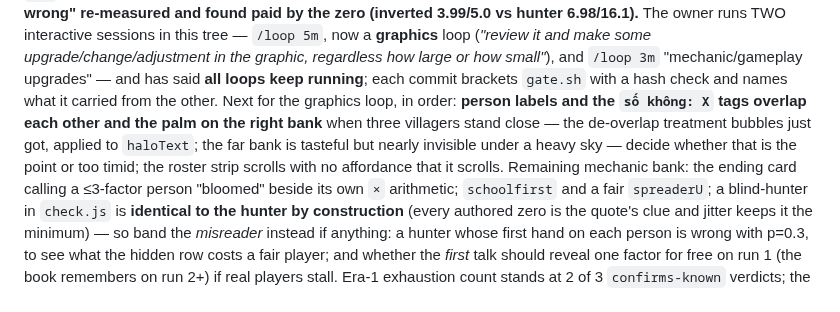
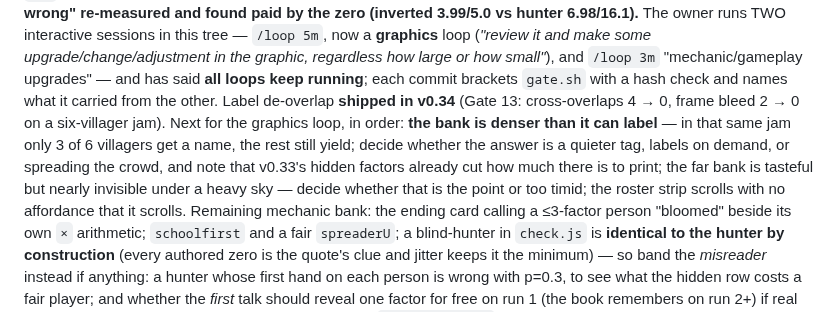
Before and after one commit to techeese/thua-so-khong, a Markdown page: LOOP.md, the part around the change. Rendered like a GitHub page.

Commit message:
LOOP.md: label de-overlap shipped in v0.34 (Gate 13); point the graphics loop at the real remaining problem — the bank labels only 3 of 6 in a jam

```diff
--- a/LOOP.md
+++ b/LOOP.md
@@ -105,11 +105,13 @@ the pot pays out (Gate 10); "price for being wrong" re-measured and found paid b
 now a **graphics** loop (*"review it and make some upgrade/change/adjustment in the graphic,
 regardless how large or how small"*), and `/loop 3m` "mechanic/gameplay upgrades" — and has said
 **all loops keep running**; each commit brackets `gate.sh` with a hash check and names what it
-carried from the other. Next for the graphics loop, in order: **person labels and the `số không: X`
-tags overlap each other and the palm on the right bank** when three villagers stand close — the
-de-overlap treatment bubbles just got, applied to `haloText`; the far bank is tasteful but nearly
-invisible under a heavy sky — decide whether that is the point or too timid; the roster strip
-scrolls with no affordance that it scrolls. Remaining mechanic bank: the ending card calling a ≤3-factor person
+carried from the other. Label de-overlap **shipped in v0.34** (Gate 13: cross-overlaps 4 → 0, frame
+bleed 2 → 0 on a six-villager jam). Next for the graphics loop, in order: **the bank is denser than
+it can label** — in that same jam only 3 of 6 villagers get a name, the rest still yield; decide
+whether the answer is a quieter tag, labels on demand, or spreading the crowd, and note that v0.33's
+hidden factors already cut how much there is to print; the far bank is tasteful but nearly invisible
+under a heavy sky — decide whether that is the point or too timid; the roster strip scrolls with no
+affordance that it scrolls. Remaining mechanic bank: the ending card calling a ≤3-factor person
 "bloomed" beside its own `×` arithmetic; `schoolfirst` and a fair `spreaderU`; a blind-hunter in `check.js` is
 **identical to the hunter by construction** (every authored zero is the quote's clue and jitter keeps
 it the minimum) — so band the *misreader* instead if anything: a hunter whose first hand on each
```
